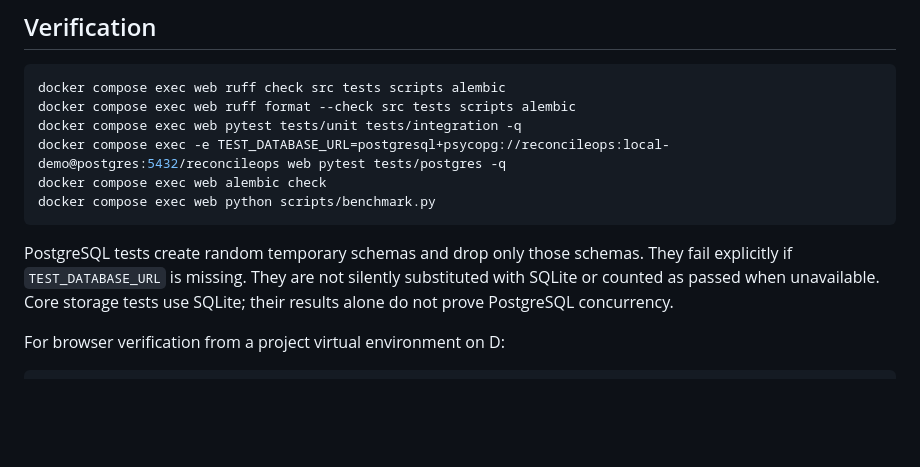
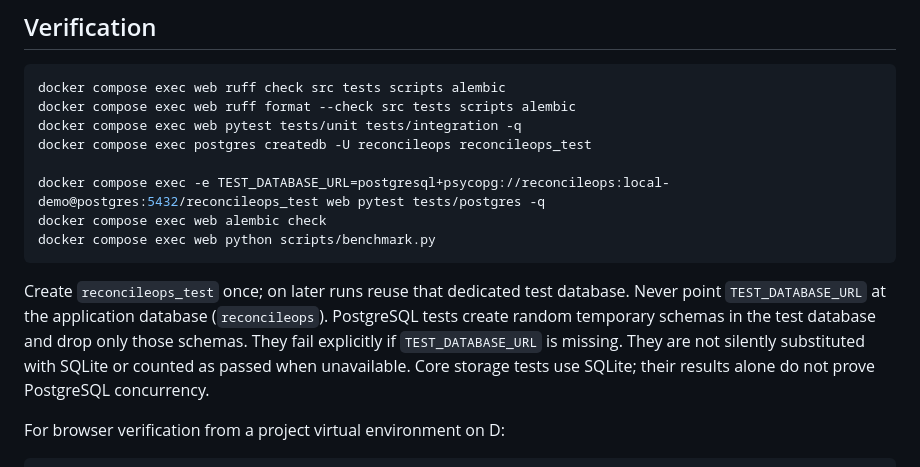
Before and after one commit to saiganeshraj/ReconcileOps, a Markdown page: README.md, the part around one of its changes. GitHub-like rendering; blank space fills up the shorter version.

````diff
--- a/README.md
+++ b/README.md
@@ -75,12 +75,14 @@ To demonstrate the upload preview rather than seed, download the sample from the
 docker compose exec web ruff check src tests scripts alembic
 docker compose exec web ruff format --check src tests scripts alembic
 docker compose exec web pytest tests/unit tests/integration -q
-docker compose exec -e TEST_DATABASE_URL=postgresql+psycopg://reconcileops:local-demo@postgres:5432/reconcileops web pytest tests/postgres -q
+docker compose exec postgres createdb -U reconcileops reconcileops_test
+
+docker compose exec -e TEST_DATABASE_URL=postgresql+psycopg://reconcileops:local-demo@postgres:5432/reconcileops_test web pytest tests/postgres -q
 docker compose exec web alembic check
 docker compose exec web python scripts/benchmark.py
 ```
 
-PostgreSQL tests create random temporary schemas and drop only those schemas. They fail explicitly if `TEST_DATABASE_URL` is missing. They are not silently substituted with SQLite or counted as passed when unavailable. Core storage tests use SQLite; their results alone do not prove PostgreSQL concurrency.
+Create `reconcileops_test` once; on later runs reuse that dedicated test database. Never point `TEST_DATABASE_URL` at the application database (`reconcileops`). PostgreSQL tests create random temporary schemas in the test database and drop only those schemas. They fail explicitly if `TEST_DATABASE_URL` is missing. They are not silently substituted with SQLite or counted as passed when unavailable. Core storage tests use SQLite; their results alone do not prove PostgreSQL concurrency.
 
 For browser verification from a project virtual environment on D:
 
````
Also changed, not shown: other parts of README.md (+11 -1 lines), docs/screenshots/evidence.png, docs/screenshots/mobile.png, docs/screenshots/overview.png, 6 other files.
